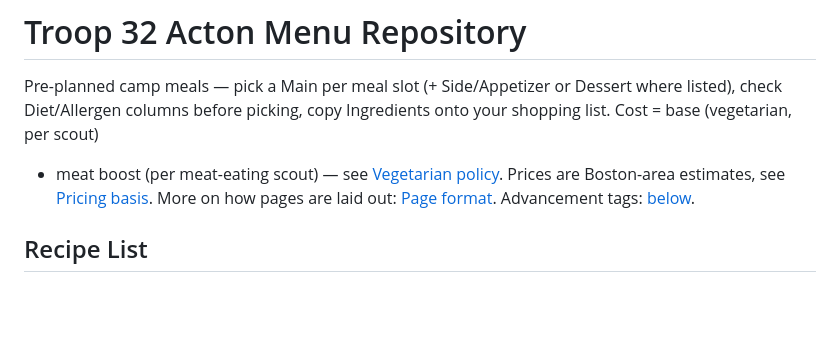
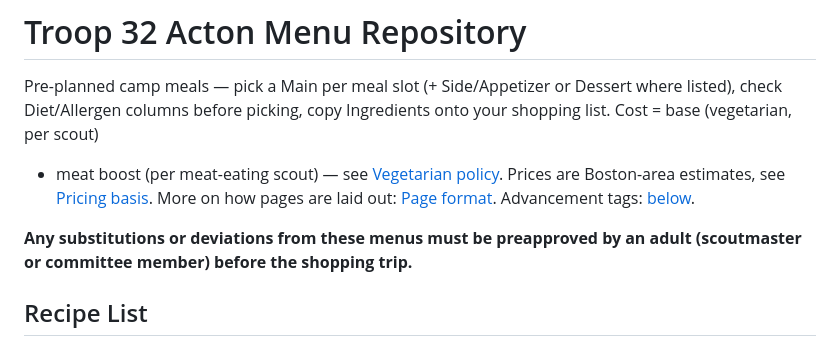
Before and after one commit to mpitwood/troop32acton-menus, a Markdown page: front-country/OVERVIEW.md, the part around the change. Drawn GitHub-style; blank space fills up the shorter version.

Commit message:
Note that menu substitutions need adult preapproval
Added right below the front-country intro paragraph, before the recipe
tables -- same policy already in the talking points doc, now visible on
the page itself.

Co-Authored-By: Claude Sonnet 5 <noreply@anthropic.com>
Claude-Session: https://claude.ai/code/session_01B1XKnuTNZwVqrvCDrW5uqC

```diff
--- a/front-country/OVERVIEW.md
+++ b/front-country/OVERVIEW.md
@@ -7,6 +7,9 @@ Ingredients onto your shopping list. Cost = base (vegetarian, per scout)
 [Vegetarian policy](#vegetarian-policy). Prices are Boston-area estimates,
 see [Pricing basis](#pricing-basis). More on how pages are laid out:
 [Page format](#page-format). Advancement tags: [below](#advancement-tie-ins).
+
+**Any substitutions or deviations from these menus must be preapproved
+by an adult (scoutmaster or committee member) before the shopping trip.**
 
 ## Recipe List
 
```
